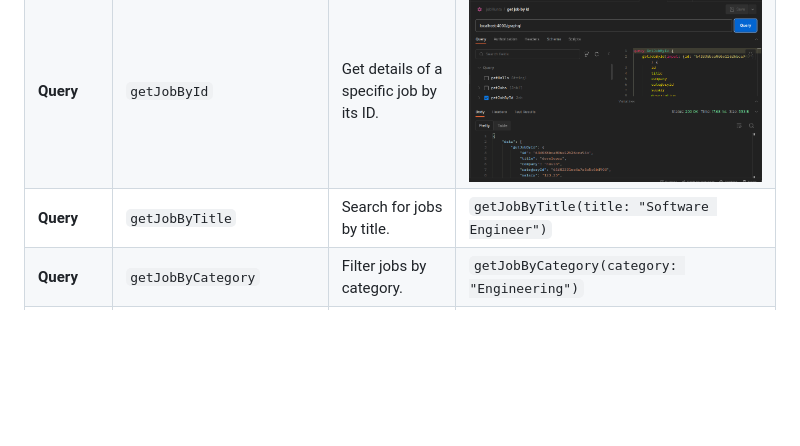
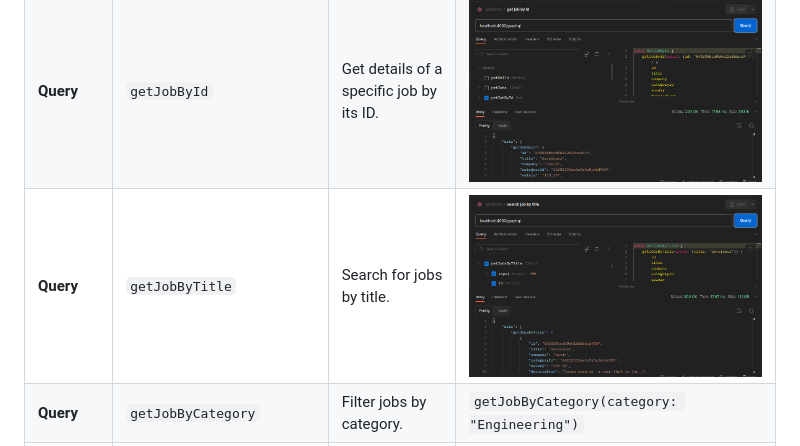
Before and after one commit to BaseMax/JobHuntTS, a Markdown page: README.md, the part around the change. Drawn GitHub-style; pictures changed too: screenshots/getJobByTitle.png (added); blank space fills up the shorter version.

Commit message:
add : get job by title

```diff
--- a/README.md
+++ b/README.md
@@ -52,7 +52,7 @@ Open your browser and visit `http://localhost:3000` to access JobHunt.
 | ------------ | ------------------------- | ------------------------------------------------ | -------------------------------------------------------------------------------------- |
 | **Query**    | `getJobs`                 | Get a list of all available jobs.                | ![get list of jobs ](./screenshots/getJobs.png)                                        |
 | **Query**    | `getJobById`              | Get details of a specific job by its ID.         | ![get job by id](./screenshots/getJobByID.png)                                         |
-| **Query**    | `getJobByTitle`           | Search for jobs by title.                        | `getJobByTitle(title: "Software Engineer")`                                            |
+| **Query**    | `getJobByTitle`           | Search for jobs by title.                        | ![get job by title ](./screenshots/getJobByTitle.png)                                  |
 | **Query**    | `getJobByCategory`        | Filter jobs by category.                         | `getJobByCategory(category: "Engineering")`                                            |
 | **Query**    | `getFeaturedJobs`         | Get a list of featured job listings.             | `getFeaturedJobs { title, company }`                                                   |
 | **Query**    | `getUserProfile`          | Get the profile of a specific user.              | `getUserProfile(username: "john_doe")`                                                 |
```
Also changed, not shown: 4 other files.
